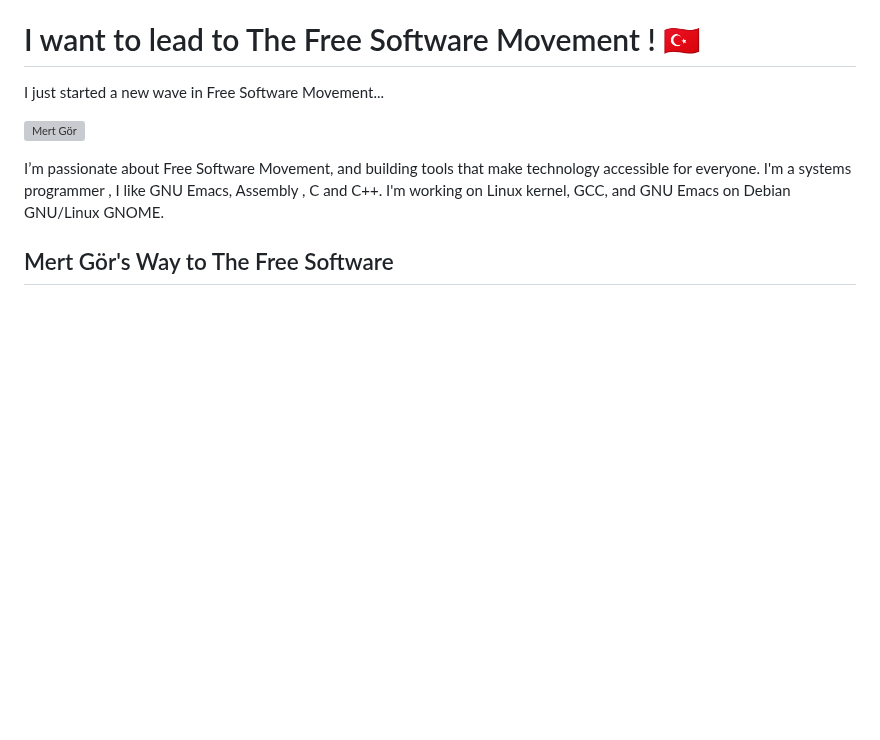
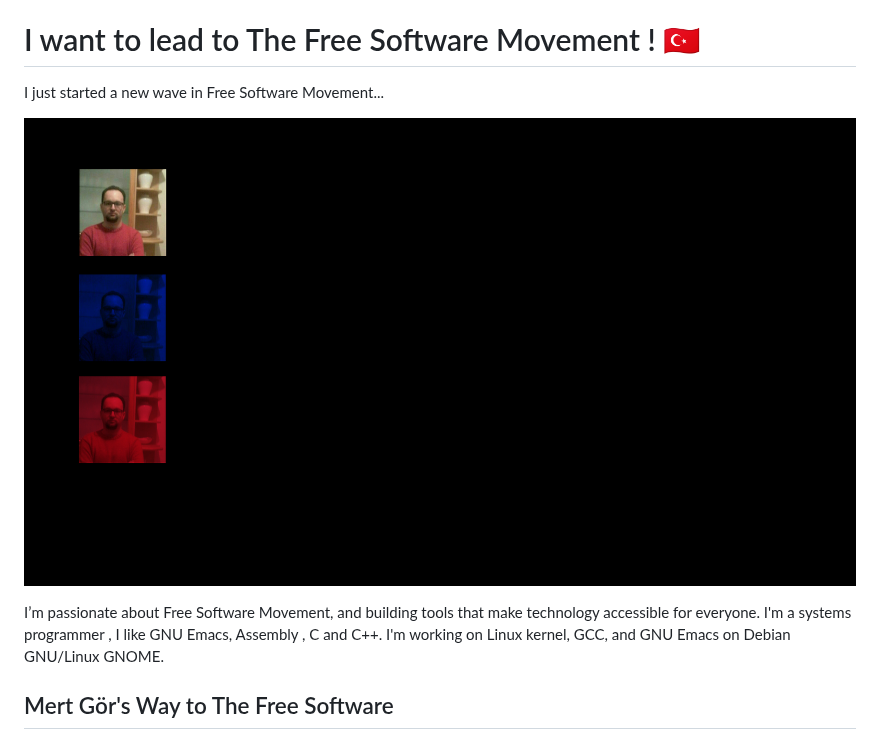
Before and after one commit to hwpplayer1/hwpplayer1, a Markdown page: README.md, the part around the change. Rendered like a GitHub page; pictures changed too: img/copyleft/shark.png (added); blank space fills up the shorter version; grey boxes are pictures that could not be loaded.

Commit message:
copyleft shark
Signed-off-by: Mert Gör <mertgor@qbnetworks.xyz>

```diff
--- a/README.md
+++ b/README.md
@@ -2,7 +2,7 @@
 
 I just started a new wave in Free Software Movement...
 
-![Mert Gör](img/ai/butterfly.png)
+![Mert Gör](img/copyleft/shark.png)
 
 I’m passionate about Free Software Movement, and building tools that make technology accessible for everyone. I'm a systems programmer , I like GNU Emacs, Assembly , C and C++. I'm working on Linux kernel, GCC, and GNU Emacs on Debian GNU/Linux GNOME.
 
```
Also changed, not shown: 1 other file.
